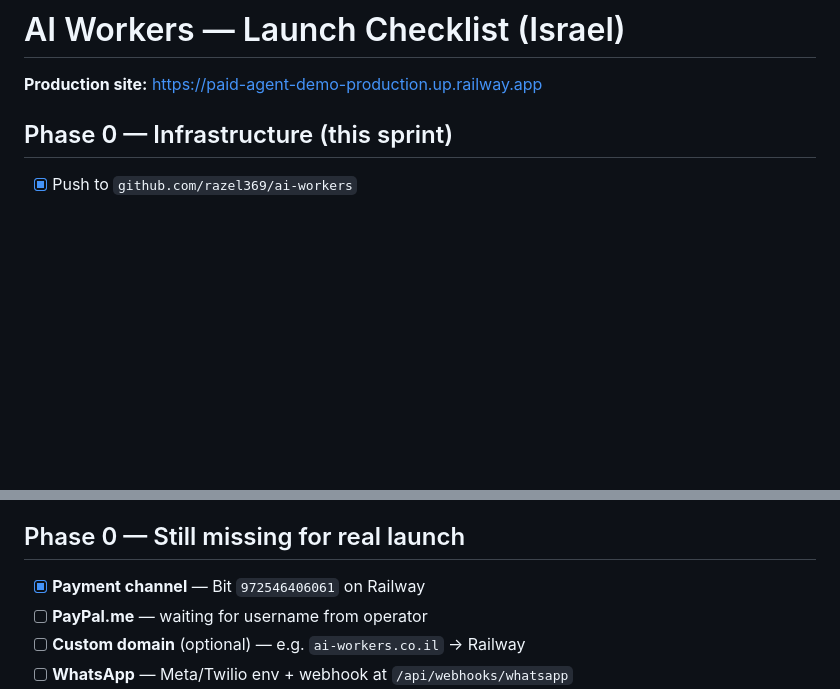
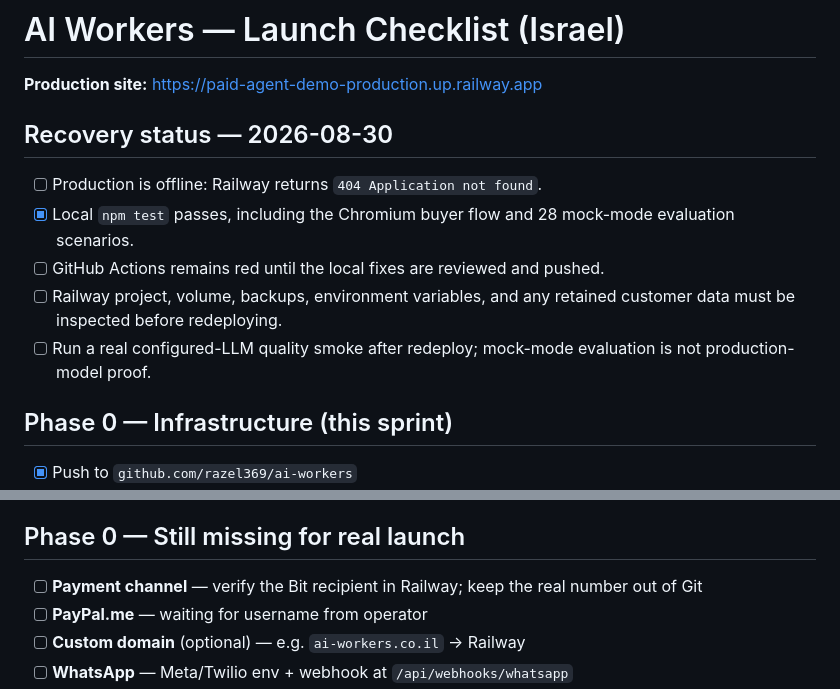
Before and after one commit to razel369/ai-workers, a Markdown page: docs/LAUNCH-CHECKLIST.md, 2 parts joined by grey strips. GitHub-like rendering; blank space fills up the shorter version.

Commit message:
docs: record recovery status and remove personal payment data
Documents the offline Railway state, the verified local test baseline, and replaces the real Bit recipient with a safe placeholder.

```diff
--- a/docs/LAUNCH-CHECKLIST.md
+++ b/docs/LAUNCH-CHECKLIST.md
@@ -1,6 +1,14 @@
 # AI Workers — Launch Checklist (Israel)
 
 **Production site:** https://paid-agent-demo-production.up.railway.app
+
+## Recovery status — 2026-08-30
+
+- [ ] Production is offline: Railway returns `404 Application not found`.
+- [x] Local `npm test` passes, including the Chromium buyer flow and 28 mock-mode evaluation scenarios.
+- [ ] GitHub Actions remains red until the local fixes are reviewed and pushed.
+- [ ] Railway project, volume, backups, environment variables, and any retained customer data must be inspected before redeploying.
+- [ ] Run a real configured-LLM quality smoke after redeploy; mock-mode evaluation is not production-model proof.
 
 ## Phase 0 — Infrastructure (this sprint)
 
@@ -71,7 +79,7 @@
 
 ## Phase 0 — Still missing for real launch
 
-- [x] **Payment channel** — Bit `972546406061` on Railway
+- [ ] **Payment channel** — verify the Bit recipient in Railway; keep the real number out of Git
 - [ ] **PayPal.me** — waiting for username from operator
 - [ ] **Custom domain** (optional) — e.g. `ai-workers.co.il` → Railway
 - [ ] **WhatsApp** — Meta/Twilio env + webhook at `/api/webhooks/whatsapp`
```
Also changed, not shown: docs/FULL-TOOLS-DEMO.md (+1 -1 lines), docs/SETUP-ISRAEL-CONNECTIONS.md (+2 -2 lines).
